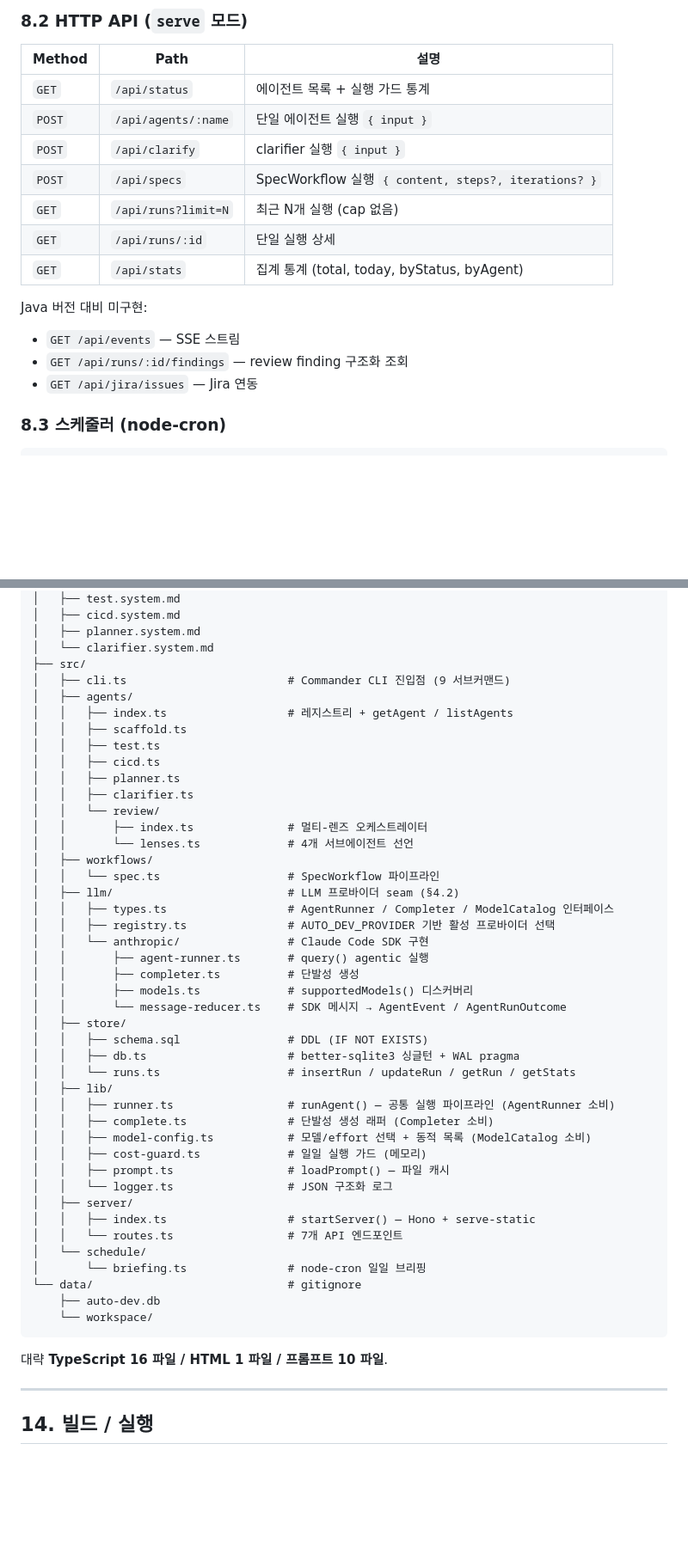
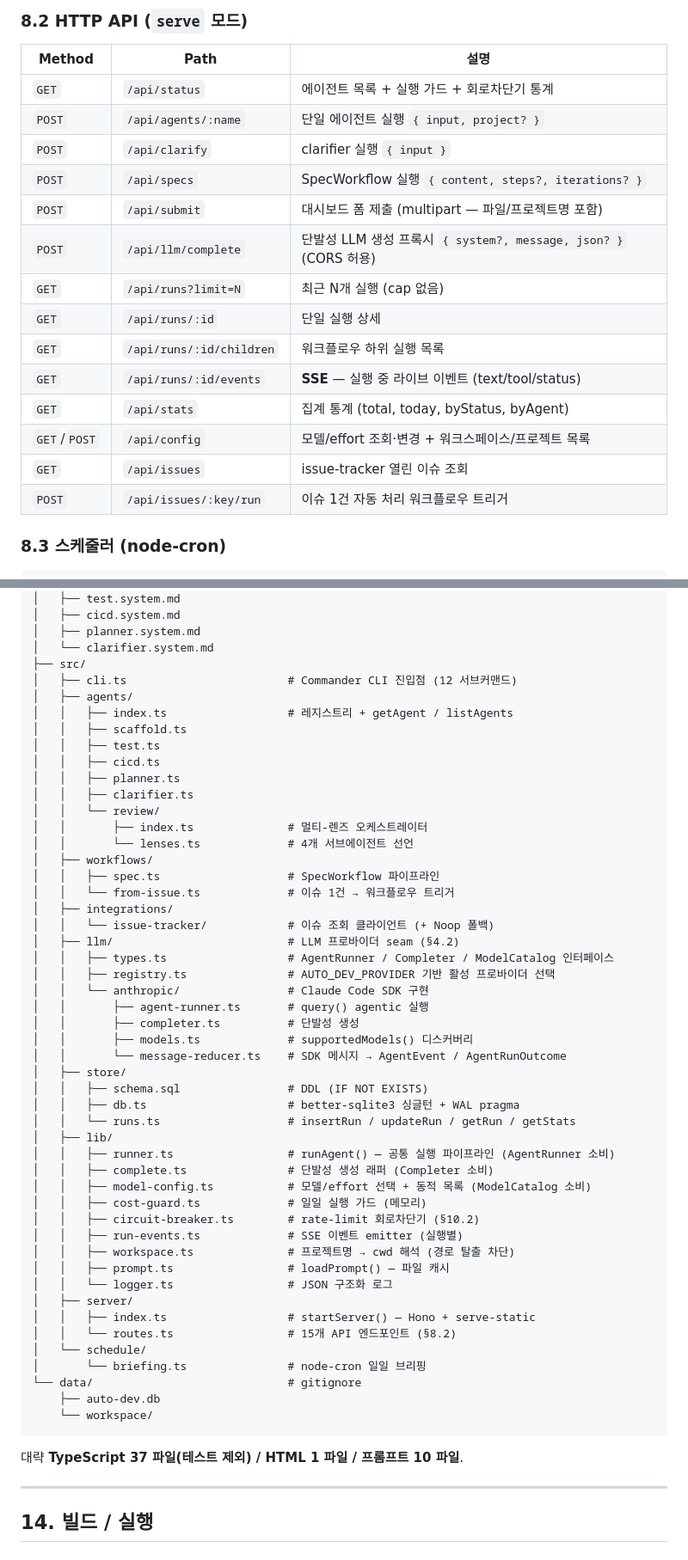
Before and after one commit to havegrit/auto-dev-ts, a Markdown page: docs/ARCHITECTURE.md, 2 parts joined by grey strips. Shown at 86% size. GitHub-like rendering; blank space fills up the shorter version.

````diff
--- a/docs/ARCHITECTURE.md
+++ b/docs/ARCHITECTURE.md
@@ -463,18 +468,20 @@ data/
 
 | Method | Path | 설명 |
 |---|---|---|
-| `GET` | `/api/status` | 에이전트 목록 + 실행 가드 통계 |
-| `POST` | `/api/agents/:name` | 단일 에이전트 실행 `{ input }` |
+| `GET` | `/api/status` | 에이전트 목록 + 실행 가드 + 회로차단기 통계 |
+| `POST` | `/api/agents/:name` | 단일 에이전트 실행 `{ input, project? }` |
 | `POST` | `/api/clarify` | clarifier 실행 `{ input }` |
 | `POST` | `/api/specs` | SpecWorkflow 실행 `{ content, steps?, iterations? }` |
+| `POST` | `/api/submit` | 대시보드 폼 제출 (multipart — 파일/프로젝트명 포함) |
+| `POST` | `/api/llm/complete` | 단발성 LLM 생성 프록시 `{ system?, message, json? }` (CORS 허용) |
 | `GET` | `/api/runs?limit=N` | 최근 N개 실행 (cap 없음) |
 | `GET` | `/api/runs/:id` | 단일 실행 상세 |
+| `GET` | `/api/runs/:id/children` | 워크플로우 하위 실행 목록 |
+| `GET` | `/api/runs/:id/events` | **SSE** — 실행 중 라이브 이벤트 (text/tool/status) |
 | `GET` | `/api/stats` | 집계 통계 (total, today, byStatus, byAgent) |
-
-Java 버전 대비 미구현:
-- `GET /api/events` — SSE 스트림
-- `GET /api/runs/:id/findings` — review finding 구조화 조회
-- `GET /api/jira/issues` — Jira 연동
+| `GET`/`POST` | `/api/config` | 모델/effort 조회·변경 + 워크스페이스/프로젝트 목록 |
+| `GET` | `/api/issues` | issue-tracker 열린 이슈 조회 |
+| `POST` | `/api/issues/:key/run` | 이슈 1건 자동 처리 워크플로우 트리거 |
 
 ### 8.3 스케줄러 (node-cron)
 
@@ -622,7 +648,7 @@ auto-dev-ts/
 │   ├── planner.system.md
 │   └── clarifier.system.md
 ├── src/
-│   ├── cli.ts                        # Commander CLI 진입점 (9 서브커맨드)
+│   ├── cli.ts                        # Commander CLI 진입점 (12 서브커맨드)
 │   ├── agents/
 │   │   ├── index.ts                  # 레지스트리 + getAgent / listAgents
 │   │   ├── scaffold.ts
@@ -634,7 +660,10 @@ auto-dev-ts/
 │   │       ├── index.ts              # 멀티-렌즈 오케스트레이터
 │   │       └── lenses.ts             # 4개 서브에이전트 선언
 │   ├── workflows/
-│   │   └── spec.ts                   # SpecWorkflow 파이프라인
+│   │   ├── spec.ts                   # SpecWorkflow 파이프라인
+│   │   └── from-issue.ts             # 이슈 1건 → 워크플로우 트리거
+│   ├── integrations/
+│   │   └── issue-tracker/            # 이슈 조회 클라이언트 (+ Noop 폴백)
 │   ├── llm/                          # LLM 프로바이더 seam (§4.2)
 │   │   ├── types.ts                  # AgentRunner / Completer / ModelCatalog 인터페이스
 │   │   ├── registry.ts               # AUTO_DEV_PROVIDER 기반 활성 프로바이더 선택
@@ -652,11 +681,14 @@ auto-dev-ts/
 │   │   ├── complete.ts               # 단발성 생성 래퍼 (Completer 소비)
 │   │   ├── model-config.ts           # 모델/effort 선택 + 동적 목록 (ModelCatalog 소비)
 │   │   ├── cost-guard.ts             # 일일 실행 가드 (메모리)
+│   │   ├── circuit-breaker.ts        # rate-limit 회로차단기 (§10.2)
+│   │   ├── run-events.ts             # SSE 이벤트 emitter (실행별)
+│   │   ├── workspace.ts              # 프로젝트명 → cwd 해석 (경로 탈출 차단)
 │   │   ├── prompt.ts                 # loadPrompt() — 파일 캐시
 │   │   └── logger.ts                 # JSON 구조화 로그
 │   ├── server/
 │   │   ├── index.ts                  # startServer() — Hono + serve-static
-│   │   └── routes.ts                 # 7개 API 엔드포인트
+│   │   └── routes.ts                 # 15개 API 엔드포인트 (§8.2)
 │   └── schedule/
 │       └── briefing.ts               # node-cron 일일 브리핑
 └── data/                             # gitignore
@@ -664,7 +696,7 @@ auto-dev-ts/
     └── workspace/
 ```
 
-대략 **TypeScript 16 파일 / HTML 1 파일 / 프롬프트 10 파일**.
+대략 **TypeScript 37 파일(테스트 제외) / HTML 1 파일 / 프롬프트 10 파일**.
 
 ---
 
````
Also changed, not shown: other parts of docs/ARCHITECTURE.md (+50 -20 lines).
